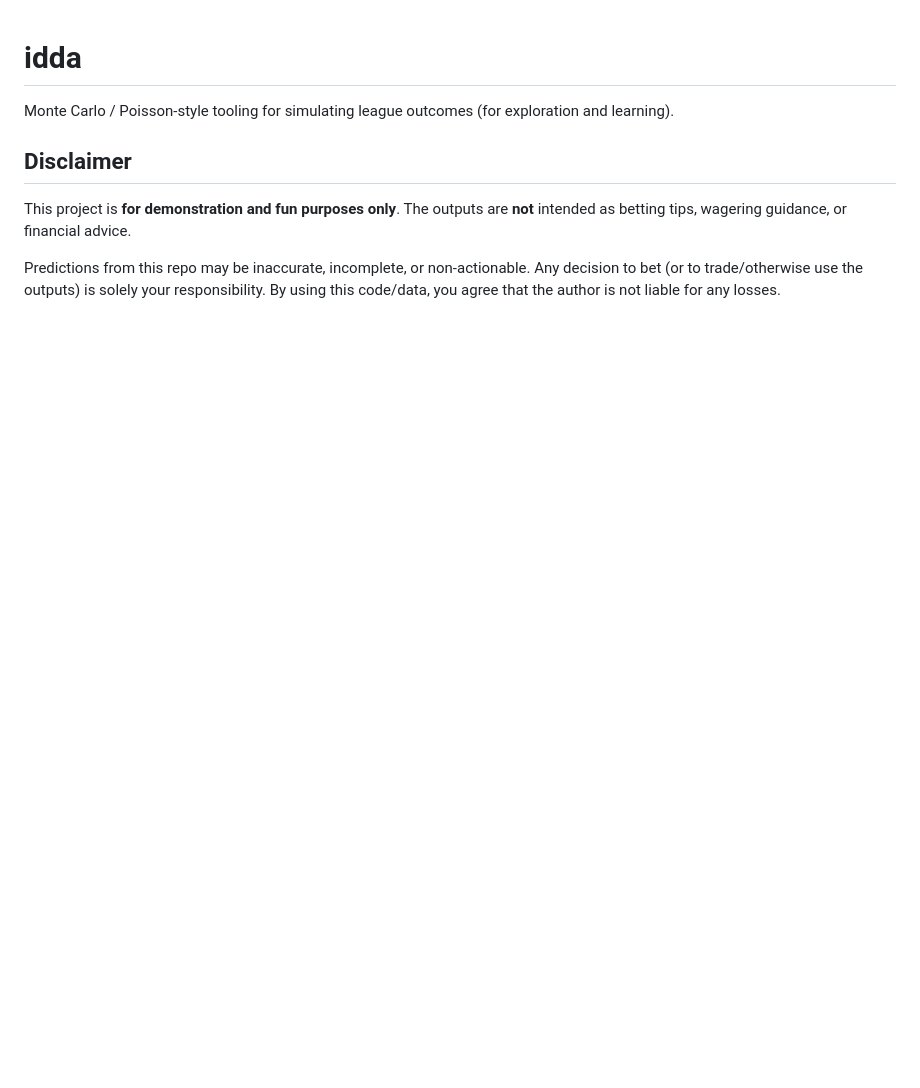
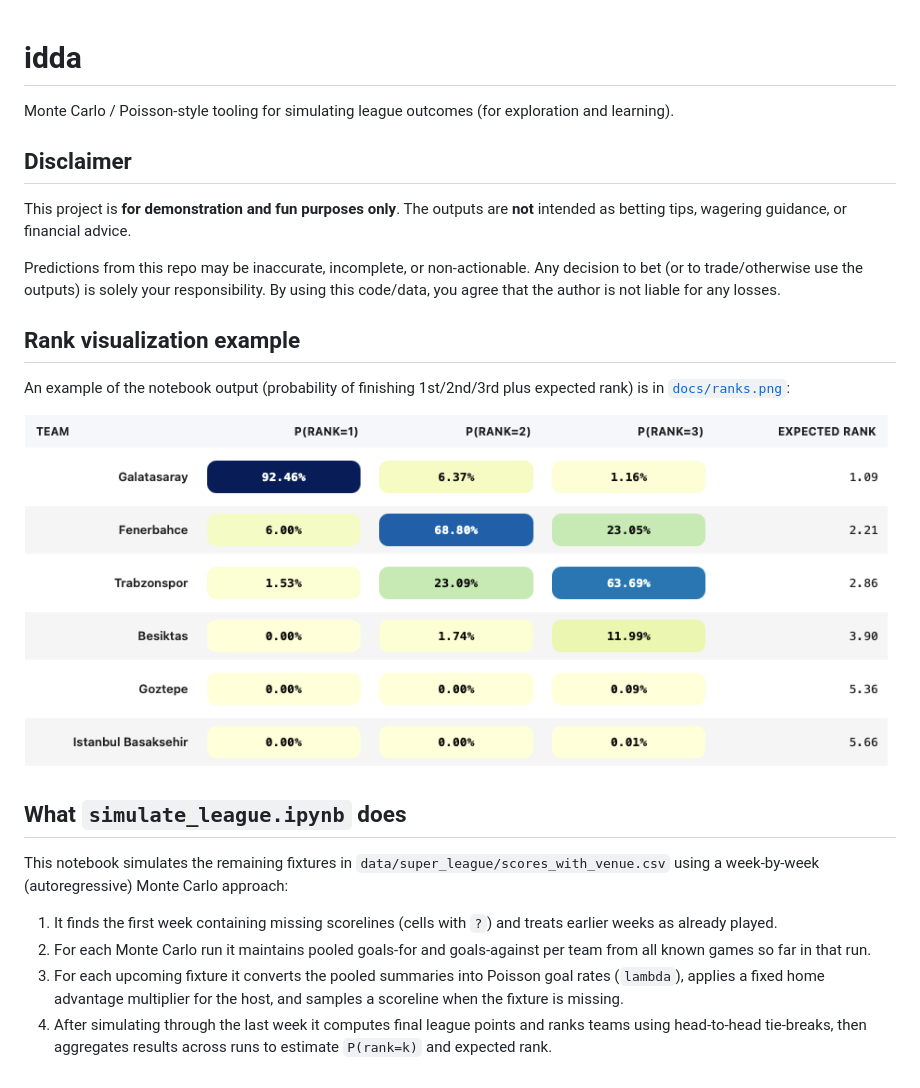
Before and after one commit to BerkIGuler/SoccerPrediction, a Markdown page: README.md, the part around the change. Rendered like a GitHub page; pictures changed too: docs/ranks.png (added); blank space fills up the shorter version.

Commit message:
Update .gitignore to include PNG files; enhance README with rank visualization example and detailed explanation of the simulate_league notebook functionality.

```diff
--- a/README.md
+++ b/README.md
@@ -6,3 +6,15 @@ Monte Carlo / Poisson-style tooling for simulating league outcomes (for explorat
 This project is **for demonstration and fun purposes only**. The outputs are **not** intended as betting tips, wagering guidance, or financial advice.
 
 Predictions from this repo may be inaccurate, incomplete, or non-actionable. Any decision to bet (or to trade/otherwise use the outputs) is solely your responsibility. By using this code/data, you agree that the author is not liable for any losses.
+
+## Rank visualization example
+An example of the notebook output (probability of finishing 1st/2nd/3rd plus expected rank) is in [`docs/ranks.png`](docs/ranks.png):
+
+![Rank probabilities](docs/ranks.png)
+
+## What `simulate_league.ipynb` does
+This notebook simulates the remaining fixtures in `data/super_league/scores_with_venue.csv` using a week-by-week (autoregressive) Monte Carlo approach:
+1. It finds the first week containing missing scorelines (cells with `?`) and treats earlier weeks as already played.
+2. For each Monte Carlo run it maintains pooled goals-for and goals-against per team from all known games so far in that run.
+3. For each upcoming fixture it converts the pooled summaries into Poisson goal rates (`lambda`), applies a fixed home advantage multiplier for the host, and samples a scoreline when the fixture is missing.
+4. After simulating through the last week it computes final league points and ranks teams using head-to-head tie-breaks, then aggregates results across runs to estimate `P(rank=k)` and expected rank.
```
Also changed, not shown: 1 other file.
